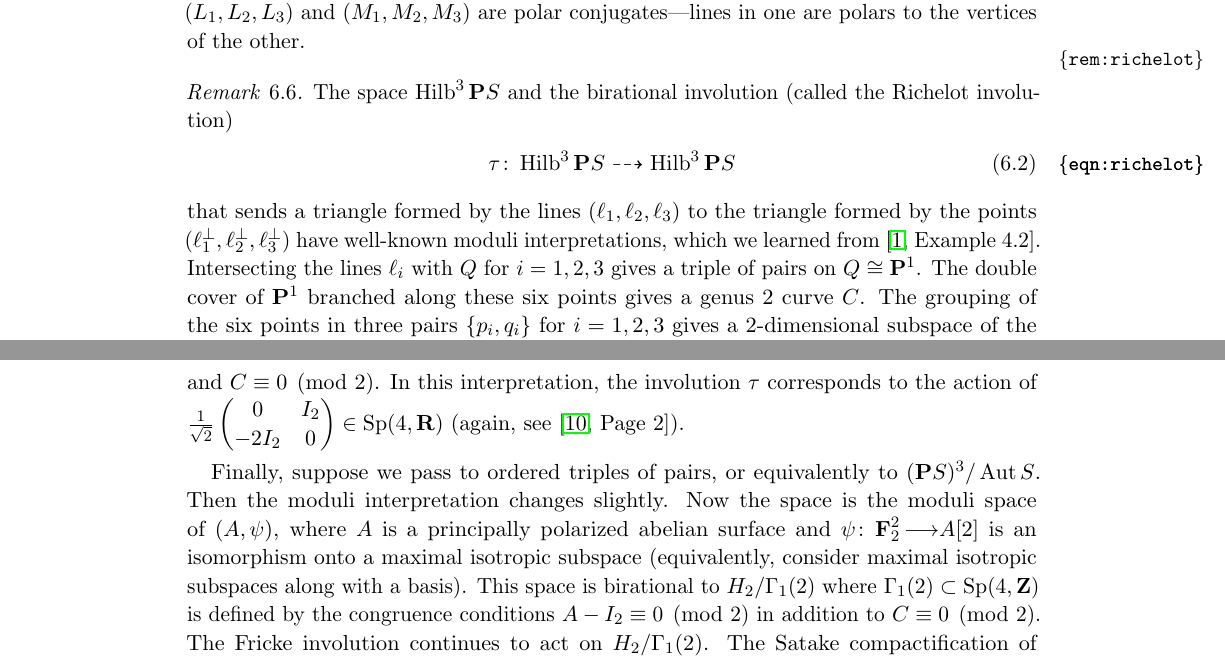
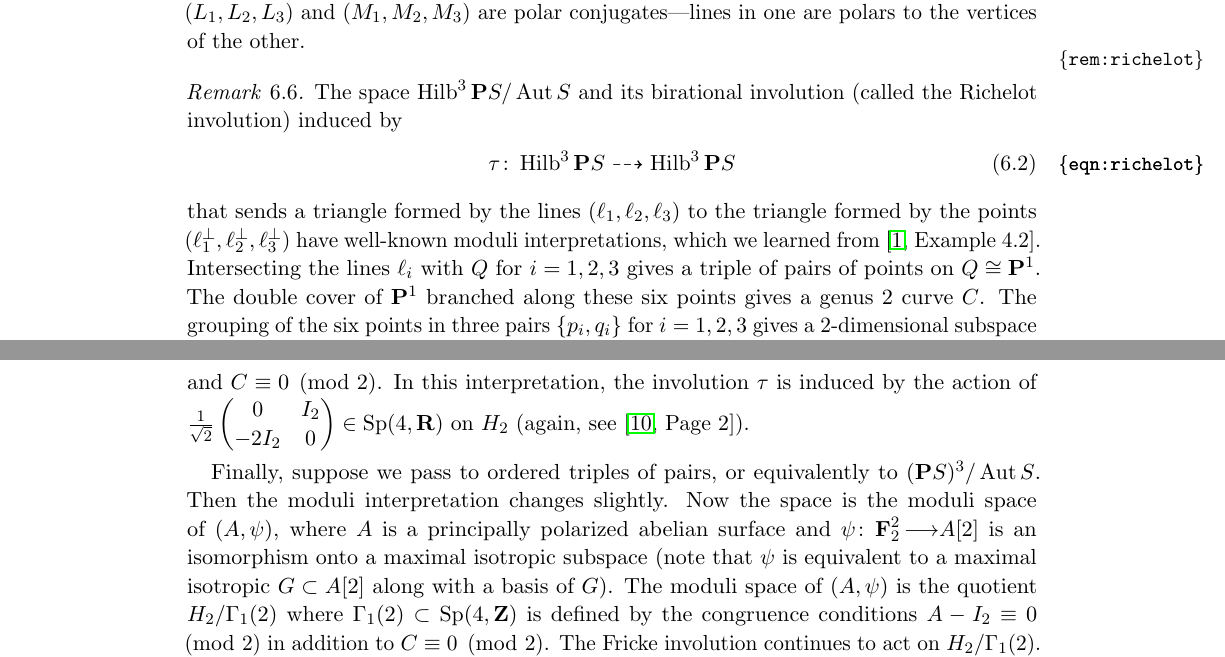
Before and after one commit to deopurkar/ProjectionAndRamification, a LaTeX paper (ProjectionandRamificationEDIT.tex): two parts of pages 43 and 44 of 47, joined at a grey line, cut so that both start at the same text. Compiled offline with pdfLaTeX.

Commit message:
Touched up the richelot remark.

```diff
--- a/ProjectionandRamificationEDIT.tex
+++ b/ProjectionandRamificationEDIT.tex
@@ -2060,12 +2060,12 @@ By the definition of $R_{jk}$, we see that $M_i$ is the polar line of the point
 In other words, the triangles $(L_1, L_2, L_3)$ and $(M_1, M_2, M_3)$ are polar conjugates---lines in one are polars to the vertices of the other.
 
 \begin{remark}\label{rem:richelot}
-  The space $\Hilb^3 \P S$ and the birational involution (called the Richelot involution)
+  The space $\Hilb^3 \P S / \Aut S$ and its birational involution (called the Richelot involution) induced by
   \begin{equation}\label{eqn:richelot}
     \tau \from \Hilb^3 \P S \dashrightarrow \Hilb^3 \P S
   \end{equation}
   that sends a triangle formed by the lines $(\ell_1, \ell_2, \ell_3)$ to the triangle formed by the points $(\ell_1^\perp, \ell_2^\perp, \ell_3^\perp)$ have well-known moduli interpretations, which we learned from \cite[Example~4.2]{dol.how:15}.
-  Intersecting the lines $\ell_i$ with $Q$ for $i = 1, 2, 3$ gives a triple of pairs on $Q \cong \P^1$.
+  Intersecting the lines $\ell_i$ with $Q$ for $i = 1, 2, 3$ gives a triple of pairs of points on $Q \cong \P^1$.
   The double cover of $\P^1$ branched along these six points gives a genus 2 curve $C$.
   The grouping of the six points in three pairs $\{p_i, q_i\}$ for $i = 1, 2, 3$ gives a 2-dimensional subspace of the 4-dimensional $\F_2$-vector space $\Pic C [2]$, namely $\{0\} \cup \{p_i - q_i \mid i = 1,2,3\}$.
   This vector space is a maximal isotropic subspace for the Weil pairing on $\Pic C[2]$.
@@ -2076,12 +2076,12 @@ In other words, the triangles $(L_1, L_2, L_3)$ and $(M_1, M_2, M_3)$ are polar
   In this interpretation, the involution $\tau$ is called the Fricke involution; it sends $(A, G)$ to $(A/G, A[2]/G)$ (see \cite[Page~2]{muk:12}).
 
   Using the Torelli theorem, the moduli space of $(A, G)$ can be described as the quotient $H_2/\Gamma_0(2)$, where $H_2$ is the Siegel upper half space of degree 2, and $\Gamma_0(2) \subset \operatorname{Sp}(4, \Z)$ is the congruence subgroup consisting of matrices $\begin{pmatrix} A & B \\ C & D \end{pmatrix}$ where $A, B, C, D$ are $2 \times 2$ blocks and $C \equiv 0 \pmod 2$.
-  In this interpretation, the involution $\tau$ corresponds to the action of $\frac{1}{\sqrt 2} \begin{pmatrix} 0 & I_2 \\ -2 I_2 & 0 \end{pmatrix} \in \operatorname{Sp}(4, \R)$ (again, see \cite[Page~2]{muk:12}).
+  In this interpretation, the involution $\tau$ is induced by the action of $\frac{1}{\sqrt 2} \begin{pmatrix} 0 & I_2 \\ -2 I_2 & 0 \end{pmatrix} \in \operatorname{Sp}(4, \R)$ on $H_2$ (again, see \cite[Page~2]{muk:12}).
 
   Finally, suppose we pass to ordered triples of pairs, or equivalently to $(\P S)^3 / \Aut S$.
   Then the moduli interpretation changes slightly.
-  Now the space is the moduli space of $(A, \psi)$, where $A$ is a principally polarized abelian surface and $\psi \from \F_2^2 \to A[2]$ is an isomorphism onto a maximal isotropic subspace (equivalently, consider maximal isotropic subspaces along with a basis).
-  This space is birational to $H_2 / \Gamma_1(2)$ where $\Gamma_1(2) \subset \operatorname{Sp}(4, \Z)$ is defined by the congruence conditions $A - I_2 \equiv 0 \pmod 2$ in addition to $C \equiv 0 \pmod 2$.
+  Now the space is the moduli space of $(A, \psi)$, where $A$ is a principally polarized abelian surface and $\psi \from \F_2^2 \to A[2]$ is an isomorphism onto a maximal isotropic subspace (note that $\psi$ is equivalent to a maximal isotropic $G \subset A[2]$ along with a basis of $G$).
+  The moduli space of $(A, \psi)$ is the quotient $H_2 / \Gamma_1(2)$ where $\Gamma_1(2) \subset \operatorname{Sp}(4, \Z)$ is defined by the congruence conditions $A - I_2 \equiv 0 \pmod 2$ in addition to $C \equiv 0 \pmod 2$.
   The Fricke involution continues to act on $H_2 / \Gamma_1(2)$.
   The Satake compactification of $H_2 / \Gamma_1(2)$ is the Igusa quartic threefold in $\P^4$ on which the Fricke involution acts by a linear transformation of $\P^4$.
   The quotient of the Igusa quaric by the Fricke involution is isomorphic to a double cover of $\P^3$ branched along the union of 4 planes  \cite[Theorem~2]{muk:12}.
```
Also changed, not shown: ProjectionandRamificationEDIT.pdf, ProjectionandRamificationEDIT.tex (6 more changed lines).
